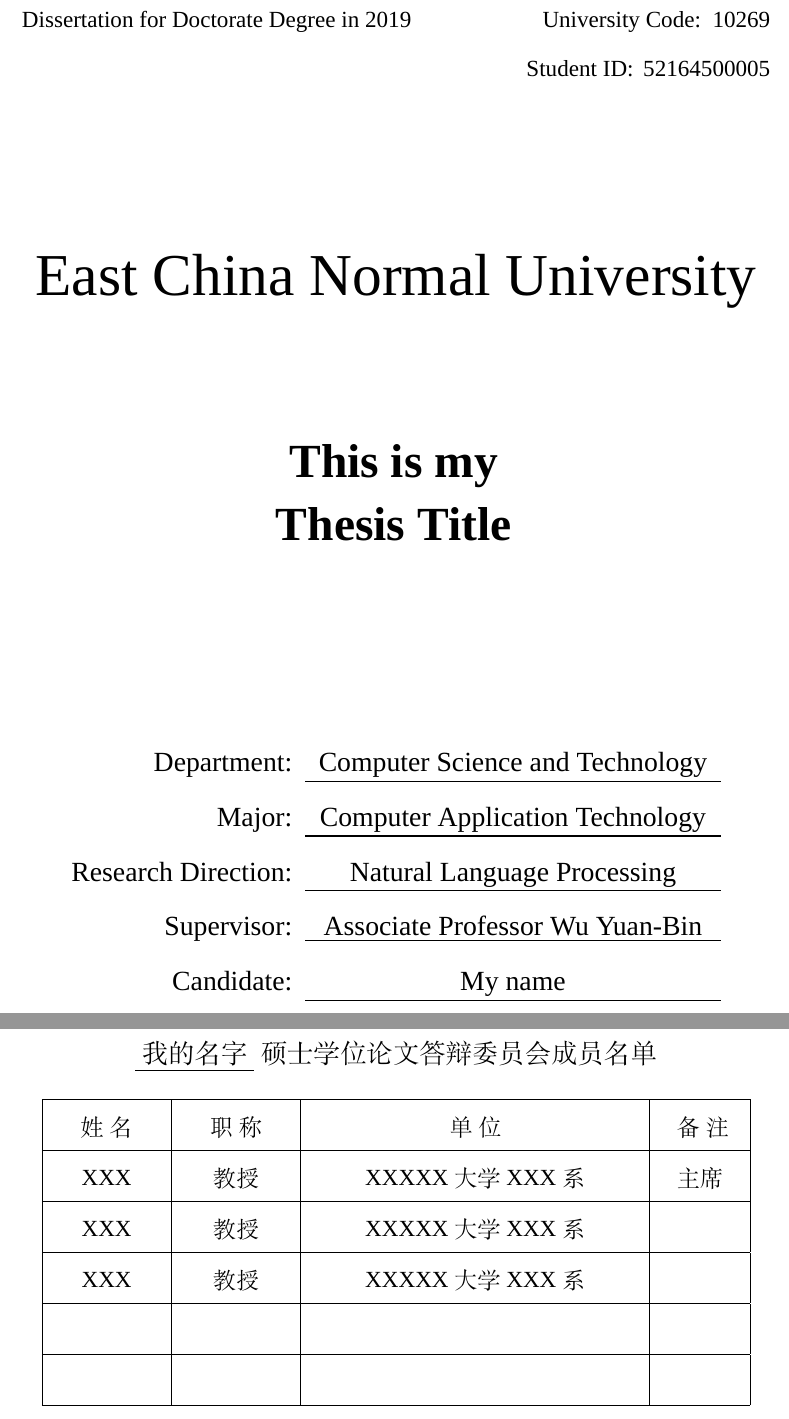
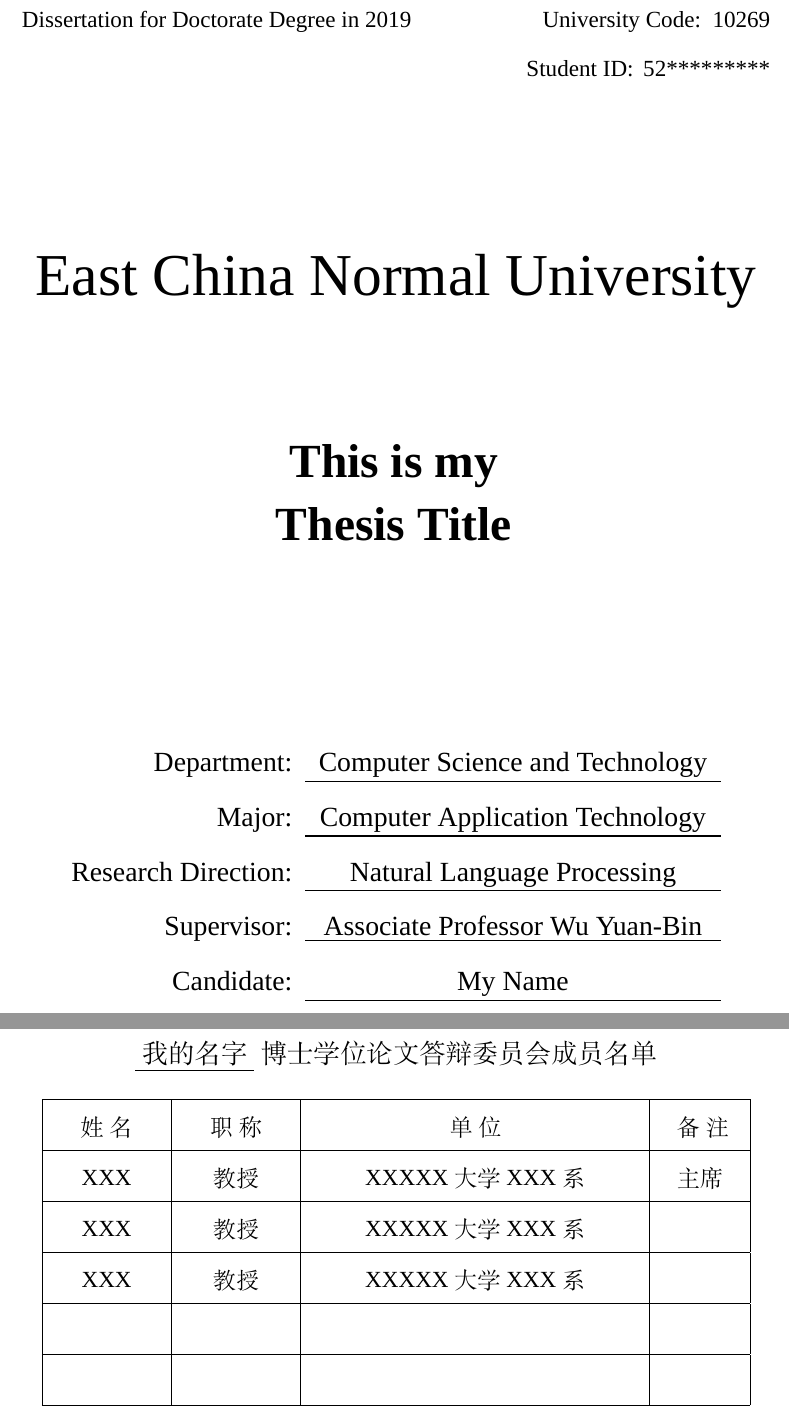
Before and after one commit to AntNLP/antnlp-ttwp, a LaTeX thesis (main.tex, which reads ecnu.sty, preface/committee.tex, preface/cover.tex): two parts of pages 2 and 4 of 21, joined at a grey line, cut so that both start at the same text. Compiled offline with XeLaTeX; a missing font is replaced by an installed copy or a similar font.

Commit message:
remove master (only suit for PH.D. of ECNU)

```diff
--- a/ecnu.sty
+++ b/ecnu.sty
@@ -195,8 +195,7 @@
 %%%%% ===== 中文封面
   \pdfbookmark[0]{中文封面}{ccover}
   \linespread{1.1}\zihao{4}\ziju{0.05}
-  % \noindent{\@graduateyear\,届研究生博士学位论文}\smallskip
-  \noindent{\@graduateyear\,届研究生硕士学位论文}\smallskip
+  \noindent{\@graduateyear\,届研究生博士学位论文}\smallskip
   \par\noindent\hspace*{-12pt}
   \setlength{\tabcolsep}{2pt}
   \begin{tabular}[t]{rl}
--- a/preface/committee.tex
+++ b/preface/committee.tex
@@ -5,8 +5,7 @@
 \vspace*{2em}
 
 \begin{center}\STSong\zihao{3}
-%  \underline{\ 我的名字\ } 博士学位论文答辩委员会成员名单
- \underline{\ 我的名字\ } 硕士学位论文答辩委员会成员名单
+ \underline{\ 我的名字\ } 博士学位论文答辩委员会成员名单
 \end{center}
 
 \begin{center}\zihao{4}
--- a/preface/cover.tex
+++ b/preface/cover.tex
@@ -14,7 +14,7 @@
 %\csupervisorB{$\ast\ast\ast$}
 %\cauthor{$\ast\ast\ast$}
 \def\ccauthor{\@cauthor} % 在答辩委员会中使用
-\studentid{52164500005}
+\studentid{52*********}
 \cdate{2019 年 06 月}
 
 %%%%% ===== 英文封面信息
@@ -26,7 +26,7 @@
 \esupervisorA{Associate Professor Wu Yuan-Bin}
 % \esupervisorB{Associate Professor Wu Yuan-Bin}
 % \esupervisor{Associate Professor Wu Yuan-Bin}
-\eauthor{My name}
+\eauthor{My Name}
 %\esupervisorA{$\ast\ast\ast$}
 %\esupervisorB{$\ast\ast\ast$}
 %\eauthor{$\ast\ast\ast$}
```
Also changed, not shown: README.md, main.pdf.
